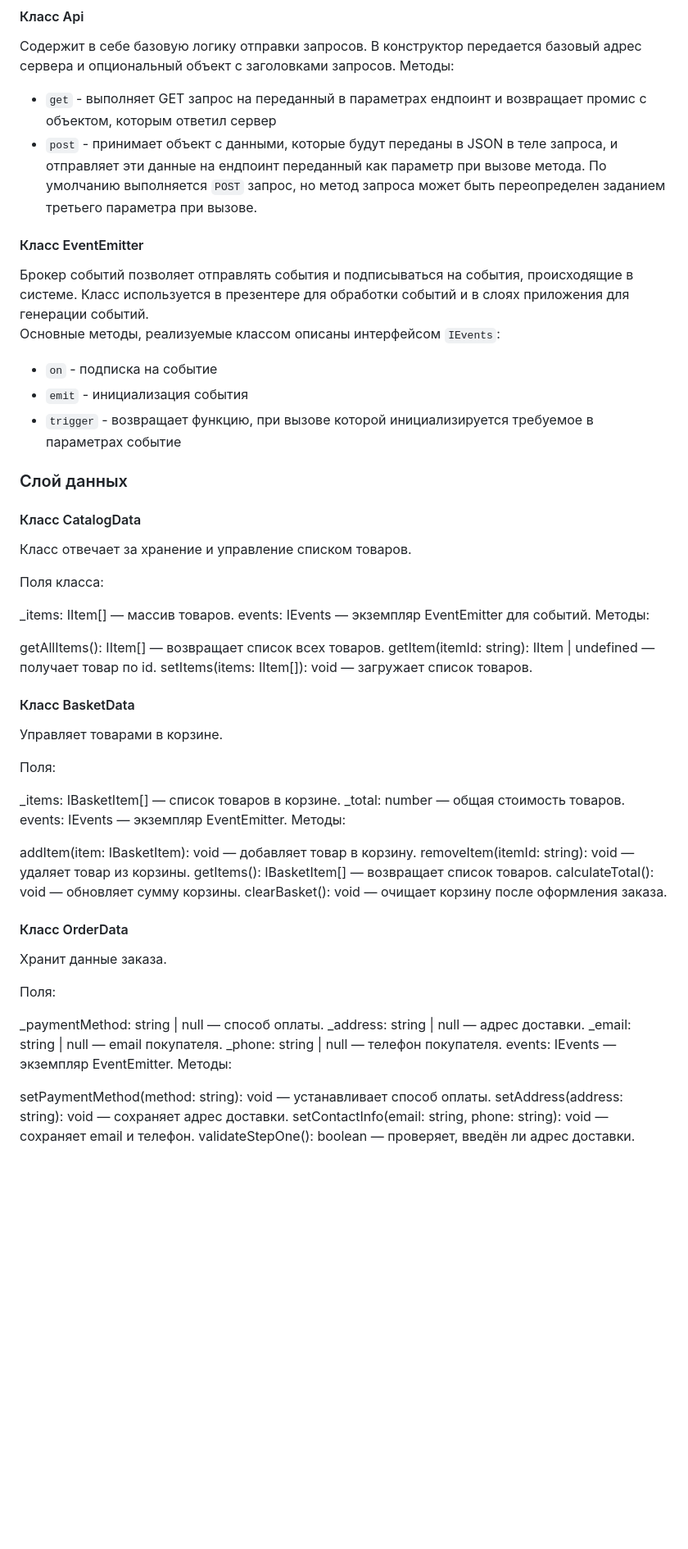
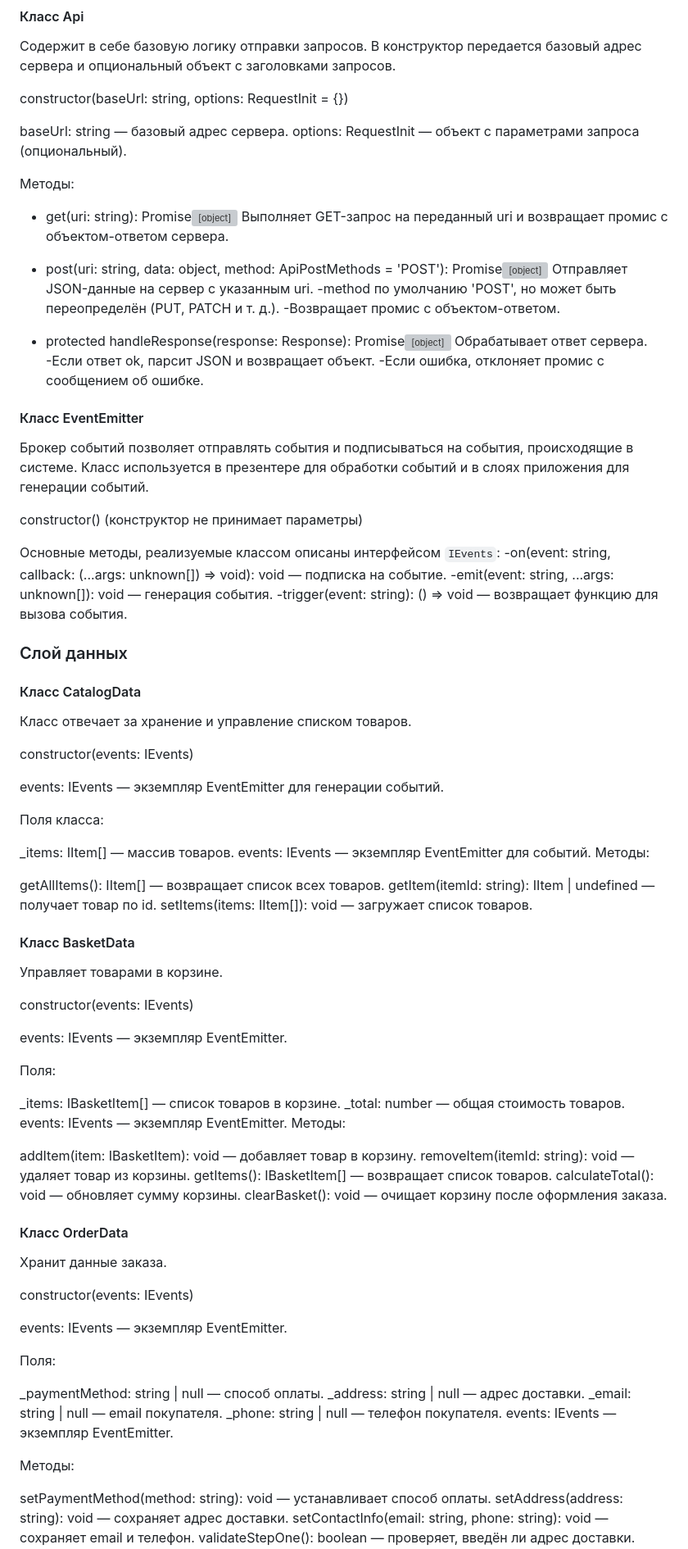
Before and after one commit to 6l4me/web-larek-frontend, a Markdown page: README.md, the part around the change printed below. Shown: that part at 82% size. GitHub-like rendering; blank space fills up the shorter version; grey boxes are pictures that could not be loaded.

```diff
--- a/README.md
+++ b/README.md
@@ -118,22 +118,45 @@ export interface IPayment {
 
 #### Класс Api
 Содержит в себе базовую логику отправки запросов. В конструктор передается базовый адрес сервера и опциональный объект с заголовками запросов.
+
+constructor(baseUrl: string, options: RequestInit = {})
+
+baseUrl: string — базовый адрес сервера.
+options: RequestInit — объект с параметрами запроса (опциональный).
+
 Методы:
-- `get` - выполняет GET запрос на переданный в параметрах ендпоинт и возвращает промис с объектом, которым ответил сервер
-- `post` - принимает объект с данными, которые будут переданы в JSON в теле запроса, и отправляет эти данные на ендпоинт переданный как параметр при вызове метода. По умолчанию выполняется `POST` запрос, но метод запроса может быть переопределен заданием третьего параметра при вызове.
+- get(uri: string): Promise<object>
+Выполняет GET-запрос на переданный uri и возвращает промис с объектом-ответом сервера.
+
+- post(uri: string, data: object, method: ApiPostMethods = 'POST'): Promise<object>
+Отправляет JSON-данные на сервер с указанным uri.
+    -method по умолчанию 'POST', но может быть переопределён (PUT, PATCH и т. д.).
+    -Возвращает промис с объектом-ответом.
+
+- protected handleResponse(response: Response): Promise<object>
+Обрабатывает ответ сервера.
+    -Если ответ ok, парсит JSON и возвращает объект.
+    -Если ошибка, отклоняет промис с сообщением об ошибке.
 
 #### Класс EventEmitter
 Брокер событий позволяет отправлять события и подписываться на события, происходящие в системе. Класс используется в презентере для обработки событий и в слоях приложения для генерации событий.
+
+constructor() (конструктор не принимает параметры)
+
 Основные методы, реализуемые классом описаны интерфейсом `IEvents`:
-- `on` - подписка на событие
-- `emit` - инициализация события
-- `trigger` - возвращает функцию, при вызове которой инициализируется требуемое в параметрах событие
+-on(event: string, callback: (...args: unknown[]) => void): void — подписка на событие.
+-emit(event: string, ...args: unknown[]): void — генерация события.
+-trigger(event: string): () => void — возвращает функцию для вызова события.
 
 
 ### Слой данных
 
 #### Класс CatalogData
 Класс отвечает за хранение и управление списком товаров.
+
+constructor(events: IEvents)
+
+events: IEvents — экземпляр EventEmitter для генерации событий.
 
 Поля класса:
 
@@ -148,6 +171,10 @@ setItems(items: IItem[]): void — загружает список товаро
 #### Класс BasketData
 
 Управляет товарами в корзине.
+
+constructor(events: IEvents)
+
+events: IEvents — экземпляр EventEmitter.
 
 Поля:
 
@@ -167,6 +194,10 @@ clearBasket(): void — очищает корзину после оформле
 
 Хранит данные заказа.
 
+constructor(events: IEvents)
+
+events: IEvents — экземпляр EventEmitter.
+
 Поля:
 
 _paymentMethod: string | null — способ оплаты.
@@ -174,6 +205,7 @@ _address: string | null — адрес доставки.
 _email: string | null — email покупателя.
 _phone: string | null — телефон покупателя.
 events: IEvents — экземпляр EventEmitter.
+
 Методы:
 
 setPaymentMethod(method: string): void — устанавливает способ оплаты.
```
Also changed, not shown: other parts of README.md (+43 -0 lines).
